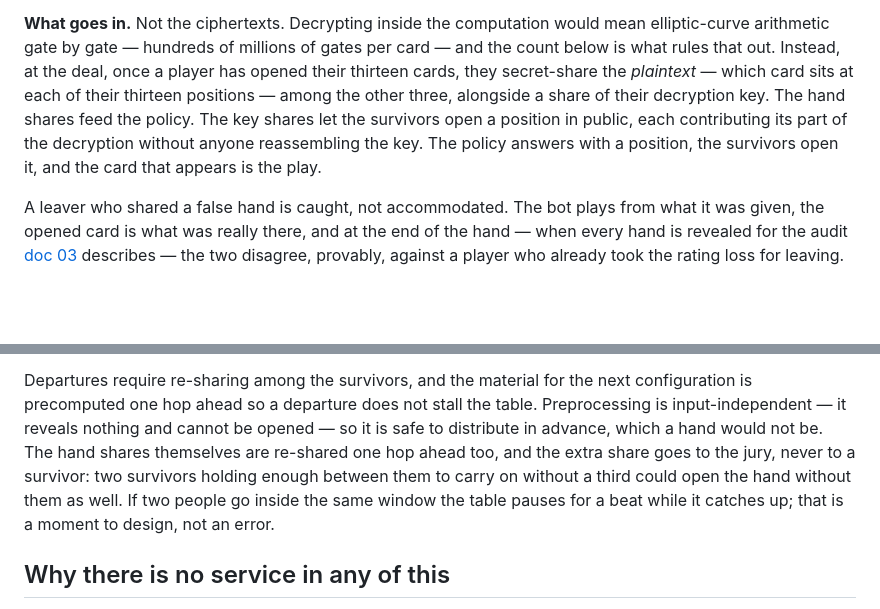
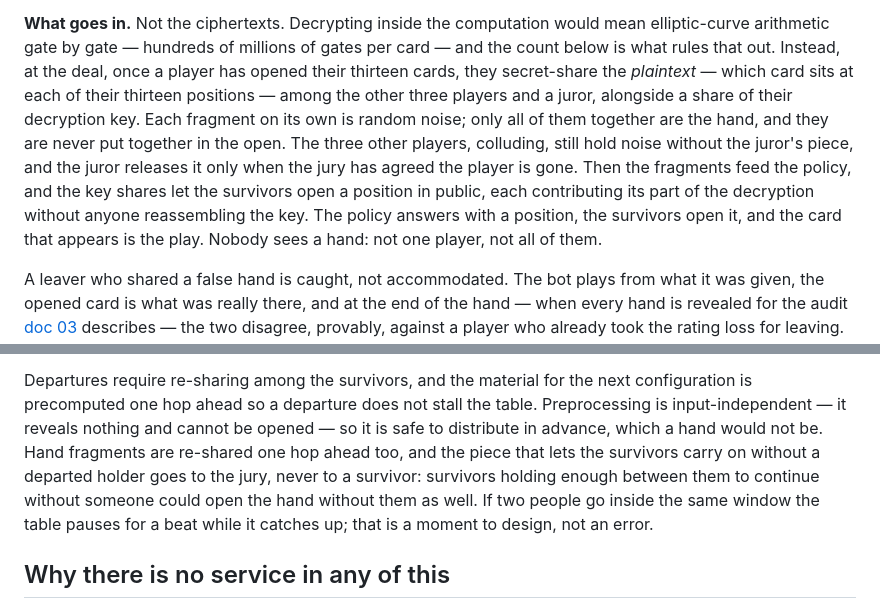
Before and after one commit to bfulton/open-hearts, a Markdown page: docs/04-live-play.md, 2 parts joined by grey strips. Drawn GitHub-style; blank space fills up the shorter version.

Commit message:
A hand's fragments include the jury's from the deal
"Shared among the other three" read as if the players alone could
rebuild a hand. They cannot: a juror holds a fragment from the deal and
releases it only once the jury agrees the holder is gone, so no player,
and no group of players, sees a hand during the hand.

Co-Authored-By: Claude Fable 5.1 <noreply@anthropic.com>
Claude-Session: https://claude.ai/code/session_01EUG4cz3bqdEEphZgh2zyFP

```diff
--- a/docs/04-live-play.md
+++ b/docs/04-live-play.md
@@ -153,11 +153,17 @@ would mean elliptic-curve arithmetic gate by gate — hundreds of millions
 of gates per card — and the count below is what rules that out. Instead,
 at the deal, once a player has opened their thirteen cards, they
 secret-share the *plaintext* — which card sits at each of their thirteen
-positions — among the other three, alongside a share of their decryption
-key. The hand shares feed the policy. The key shares let the survivors
-open a position in public, each contributing its part of the decryption
-without anyone reassembling the key. The policy answers with a position,
-the survivors open it, and the card that appears is the play.
+positions — among the other three players and a juror, alongside a
+share of their decryption key. Each fragment on its own is random noise;
+only all of them together are the hand, and they are never put together
+in the open. The three other players, colluding, still hold noise
+without the juror's piece, and the juror releases it only when the jury
+has agreed the player is gone. Then the fragments feed the policy, and
+the key shares let the survivors open a position in public, each
+contributing its part of the decryption without anyone reassembling the
+key. The policy answers with a position, the survivors open it, and the
+card that appears is the play. Nobody sees a hand: not one player, not
+all of them.
 
 A leaver who shared a false hand is caught, not accommodated. The bot
 plays from what it was given, the opened card is what was really there,
@@ -211,12 +217,13 @@ Departures require re-sharing among the survivors, and the material for
 the next configuration is precomputed one hop ahead so a departure does
 not stall the table. Preprocessing is input-independent — it reveals
 nothing and cannot be opened — so it is safe to distribute in advance,
-which a hand would not be. The hand shares themselves are re-shared one
-hop ahead too, and the extra share goes to the jury, never to a
-survivor: two survivors holding enough between them to carry on without
-a third could open the hand without them as well. If two people go
-inside the same window the table pauses for a beat while it catches up;
-that is a moment to design, not an error.
+which a hand would not be. Hand fragments are re-shared one hop ahead
+too, and the piece that lets the survivors carry on without a departed
+holder goes to the jury, never to a survivor: survivors holding enough
+between them to continue without someone could open the hand without
+them as well. If two people go inside the same window the table pauses
+for a beat while it catches up; that is a moment to design, not an
+error.
 
 ## Why there is no service in any of this
 
```
